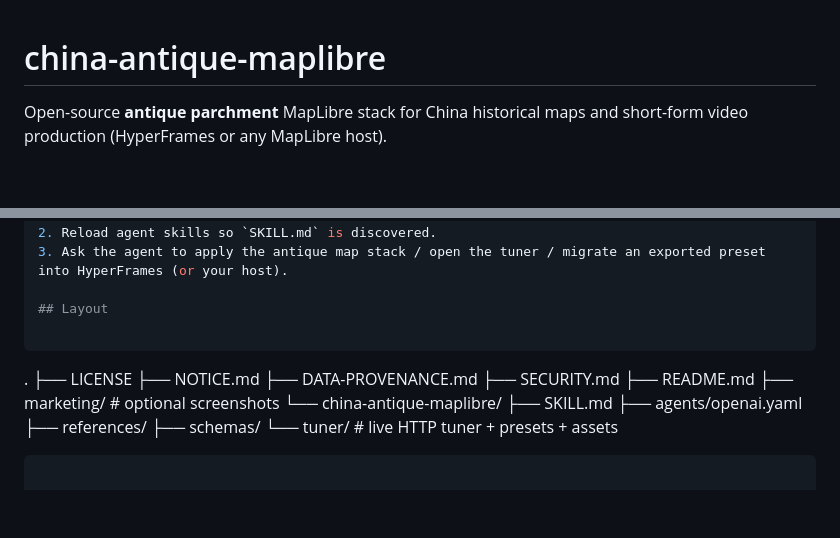
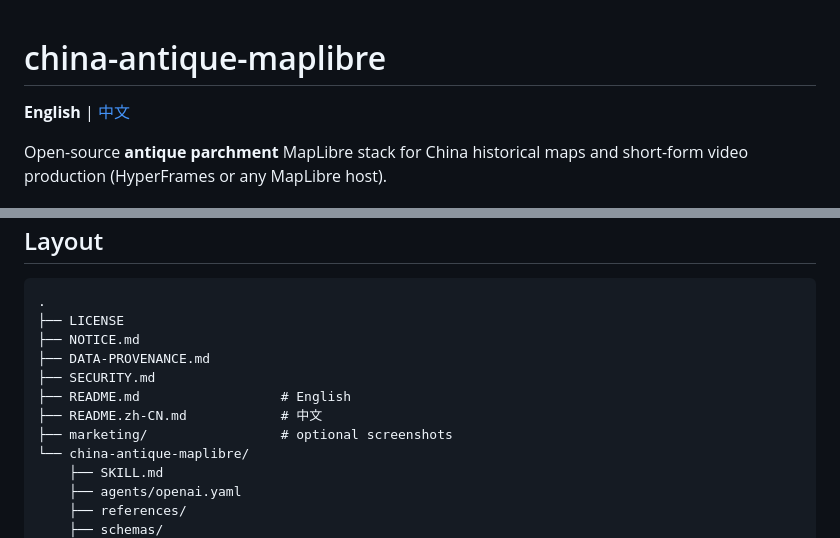
Before and after one commit to hopechen067/china-antique-maplibre, a Markdown page: README.md, 2 parts joined by grey strips. GitHub-like rendering; blank space fills up the shorter version.

Commit message:
Add Chinese README with English/Chinese language switch.
Provide README.zh-CN.md as a full Chinese mirror and link both pages at
the top for one-click language switching on GitHub.

```diff
--- a/README.md
+++ b/README.md
@@ -1,4 +1,6 @@
 # china-antique-maplibre
+
+**English** | [中文](README.zh-CN.md)
 
 Open-source **antique parchment** MapLibre stack for China historical maps and short-form video production (HyperFrames or any MapLibre host).
 
@@ -131,7 +135,8 @@ Satellite and DEM tiles are **not** shipped. At runtime MapLibre requests only w
 ├── NOTICE.md
 ├── DATA-PROVENANCE.md
 ├── SECURITY.md
-├── README.md
+├── README.md                  # English
+├── README.zh-CN.md            # 中文
 ├── marketing/                 # optional screenshots
 └── china-antique-maplibre/
     ├── SKILL.md
```
Also changed, not shown: other parts of README.md (+3 -1 lines), README.zh-CN.md (added, +160 -0 lines).
